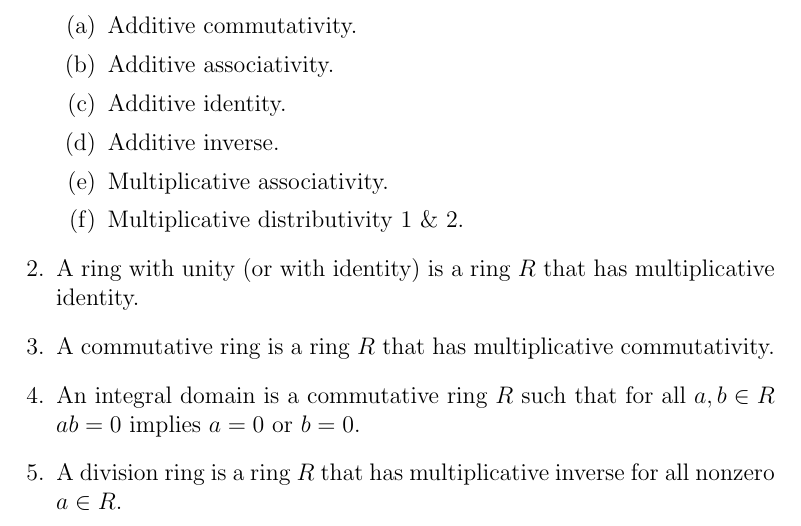
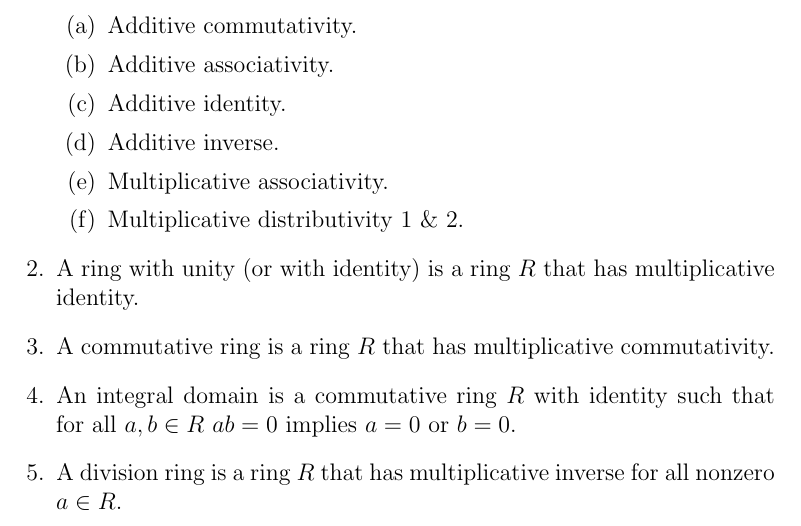
Before and after one commit to CaptMD-11/Algebra, a LaTeX document (Algebra.tex): part of the page, cut so that both start at the same text. Compiled offline with pdfLaTeX.

Commit message:
another commit

```diff
--- a/Algebra.tex
+++ b/Algebra.tex
@@ -49,7 +49,7 @@
     \end{enumerate}
     \item A ring with unity (or with identity) is a ring $R$ that has multiplicative identity.
     \item A commutative ring is a ring $R$ that has multiplicative commutativity.
-    \item An integral domain is a commutative ring $R$ such that for all $a,b \in R$ $ab=0$ implies $a=0$ or $b=0$.
+    \item An integral domain is a commutative ring $R$ with identity such that for all $a,b \in R$ $ab=0$ implies $a=0$ or $b=0$.
     \item A division ring is a ring $R$ that has multiplicative inverse for all nonzero $a \in R$.
 \end{enumerate}
 
```
Also changed, not shown: Algebra.pdf, 3 other files.
